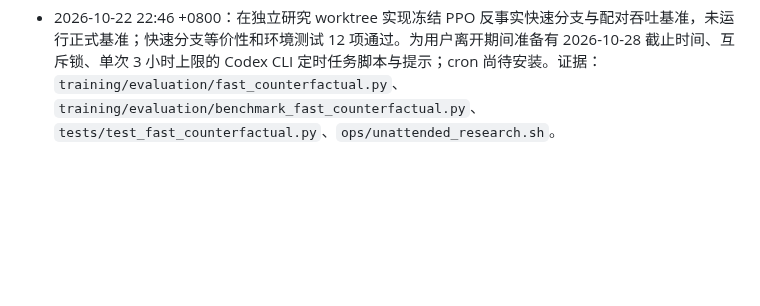
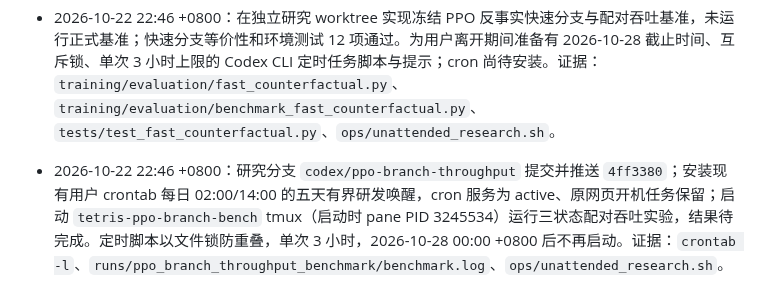
Before and after one commit to u-wyh/tetris-ai-benchmark, a Markdown page: OPERATIONS.md, the part around the change. GitHub-like rendering; blank space fills up the shorter version.

Commit message:
Record unattended schedule and throughput benchmark start

```diff
--- a/OPERATIONS.md
+++ b/OPERATIONS.md
@@ -286,3 +286,4 @@
 - 2026-10-22 21:16 +0800：新 seed Top-1/Top-2 配对 24/24 状态、48/48 原子分支完成，三层 tmux 队列正常退出；候选组死亡局 4/6 短窗延命，但 10 个存活对照有 2 个 Top-2 真正提前死亡；独立探索复现组死亡局 2/3 延命、5 个存活对照 0 提前死亡。采集 216/216、分支 144/144、公开特征源 48/48 SHA256 均核对通过，源码哈希与冻结协议一致。证据：`runs/ppo30m_top2_generalization/{capture_integrity.json,branch_integrity.json,analysis.json,public_feature_table.json}`、`reports/experiments/ppo30m_top2_generalization_results.md`。
 - 2026-10-22 21:18 +0800：完成 24 seed 逐局报告，明确 Top-2 有救援与害局双向案例、无可靠公开局部特征可作为在线切换规则；不启动选择器训练或修改四消。所有已提交结果在再次执行分支程序时经身份校验复用，未重复计算；相关 Python 6、Parity 6、JS 68 项通过；8080/8081 健康检查均 200。证据：同上报告、本次测试与 HTTP 输出。
 - 2026-10-22 22:46 +0800：在独立研究 worktree 实现冻结 PPO 反事实快速分支与配对吞吐基准，未运行正式基准；快速分支等价性和环境测试 12 项通过。为用户离开期间准备有 2026-10-28 截止时间、互斥锁、单次 3 小时上限的 Codex CLI 定时任务脚本与提示；cron 尚待安装。证据：`training/evaluation/fast_counterfactual.py`、`training/evaluation/benchmark_fast_counterfactual.py`、`tests/test_fast_counterfactual.py`、`ops/unattended_research.sh`。
+- 2026-10-22 22:46 +0800：研究分支 `codex/ppo-branch-throughput` 提交并推送 `4ff3380`；安装现有用户 crontab 每日 02:00/14:00 的五天有界研发唤醒，cron 服务为 active、原网页开机任务保留；启动 `tetris-ppo-branch-bench` tmux（启动时 pane PID 3245534）运行三状态配对吞吐实验，结果待完成。定时脚本以文件锁防重叠，单次 3 小时，2026-10-28 00:00 +0800 后不再启动。证据：`crontab -l`、`runs/ppo_branch_throughput_benchmark/benchmark.log`、`ops/unattended_research.sh`。
```
